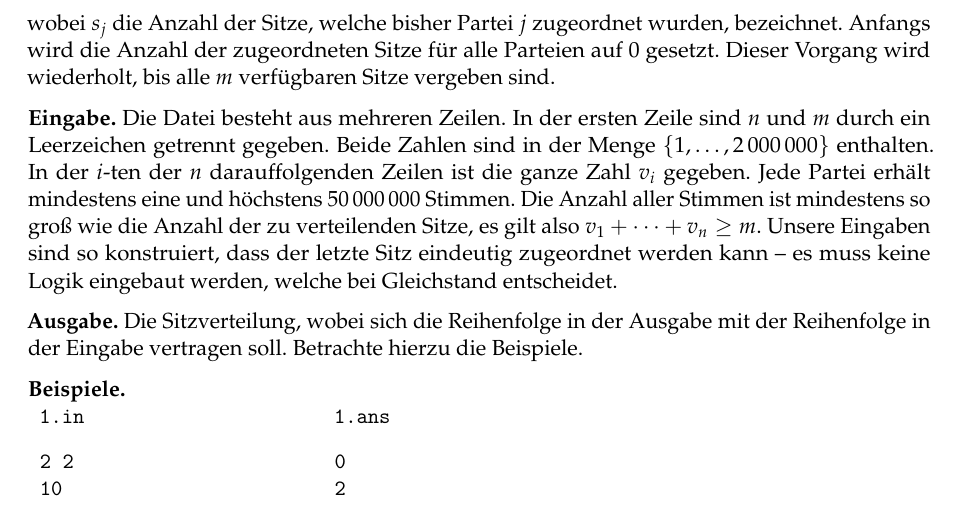
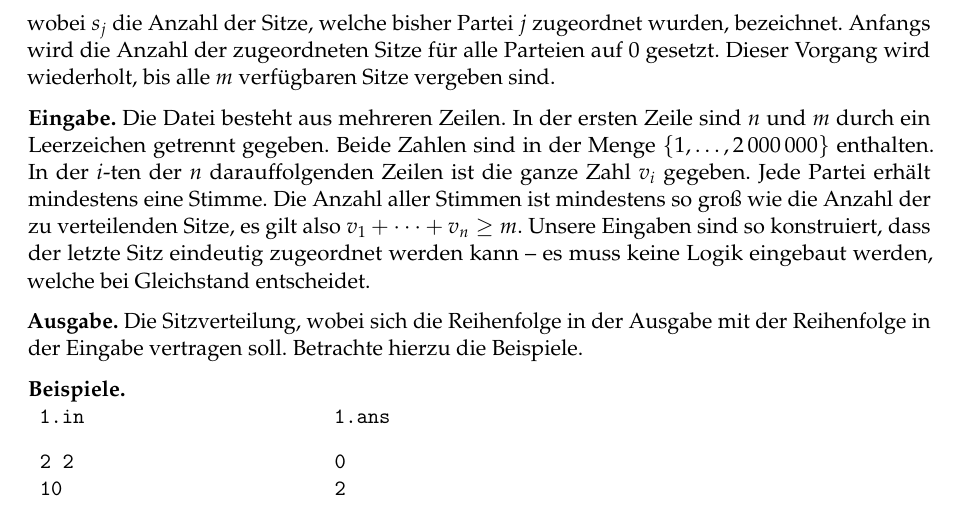
Before and after one commit to goethe-tcs/algo1-exercises, a LaTeX document (star07-seatallocation.tex): part of page 1 of 2, cut so that both start at the same text. Compiled offline with pdfLaTeX.

Commit message:
seatallocation: Garantie an Eingabe war fehlerhaft.

```diff
--- a/star07-seatallocation.tex
+++ b/star07-seatallocation.tex
@@ -24,7 +24,7 @@ Die Datei besteht aus mehreren Zeilen.
 In der ersten Zeile sind $n$ und $m$ durch ein Leerzeichen getrennt gegeben.
 Beide Zahlen sind in der Menge $\{1, \dots, 2\,000\,000\}$ enthalten.
 In der $i$-ten der $n$ darauffolgenden Zeilen ist die ganze Zahl $v_i$ gegeben.
-Jede Partei erhält mindestens eine und höchstens 50\,000\,000 Stimmen.
+Jede Partei erhält mindestens eine Stimme.
 Die Anzahl aller Stimmen ist mindestens so groß wie die Anzahl der zu verteilenden Sitze, es gilt also $v_1 + \dots + v_n \geq m$.
 Unsere Eingaben sind so konstruiert, dass der letzte Sitz eindeutig zugeordnet werden kann -- es muss keine Logik eingebaut werden, welche bei Gleichstand entscheidet.
 
```
